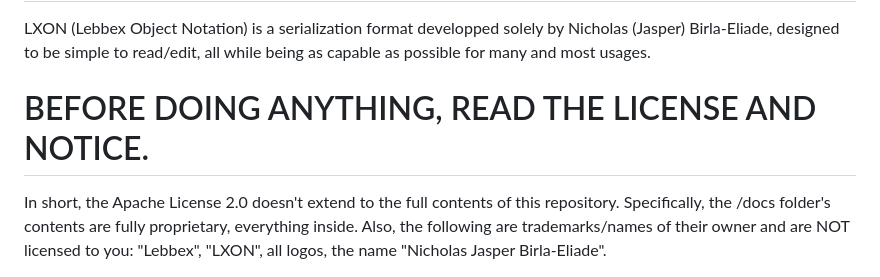
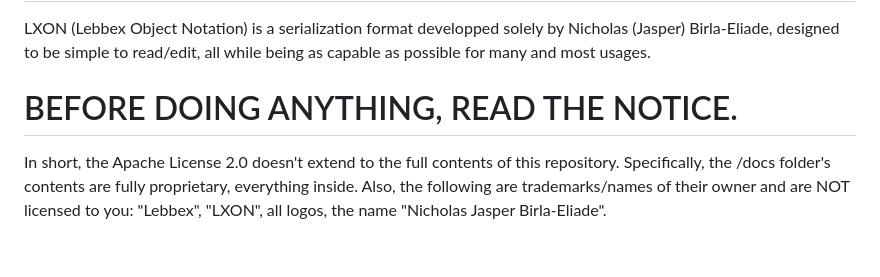
Before and after one commit to lebbex/LXON, a Markdown page: README.md, the part around the change. GitHub-like rendering; blank space fills up the shorter version.

```diff
--- a/README.md
+++ b/README.md
@@ -2,7 +2,7 @@
 
 LXON (Lebbex Object Notation) is a serialization format developped solely by Nicholas (Jasper) Birla-Eliade, designed to be simple to read/edit, all while being as capable as possible for many and most usages.
 
-# BEFORE DOING ANYTHING, READ THE LICENSE AND NOTICE.
+# BEFORE DOING ANYTHING, READ THE NOTICE.
 
 In short, the Apache License 2.0 doesn't extend to the full contents of this repository. Specifically, the /docs folder's contents are fully proprietary, everything inside.
 Also, the following are trademarks/names of their owner and are NOT licensed to you: "Lebbex", "LXON", all logos, the name "Nicholas Jasper Birla-Eliade".
```
